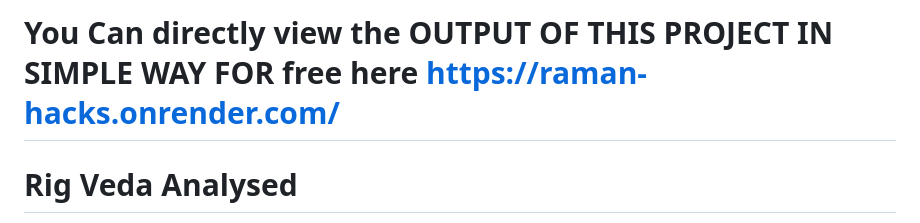
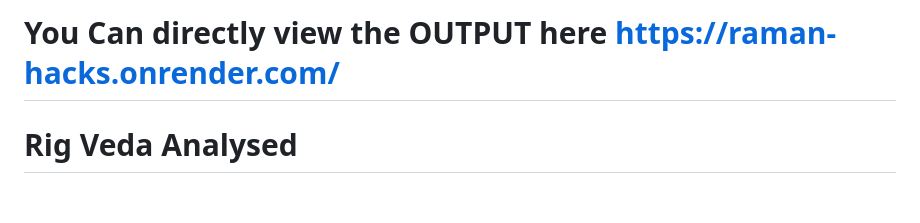
Before and after one commit to ramnerd/rig_veda_analysed, a Markdown page: README.md, the part around the change. Drawn GitHub-style; blank space fills up the shorter version.

```diff
--- a/README.md
+++ b/README.md
@@ -1,4 +1,4 @@
-# You Can directly view the OUTPUT OF THIS PROJECT IN SIMPLE WAY FOR free here https://raman-hacks.onrender.com/
+# You Can directly view the OUTPUT here https://raman-hacks.onrender.com/
 
 # Rig Veda Analysed
 
```
